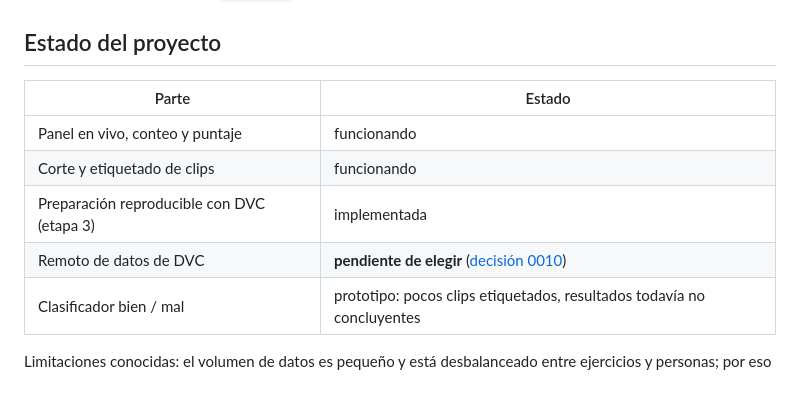
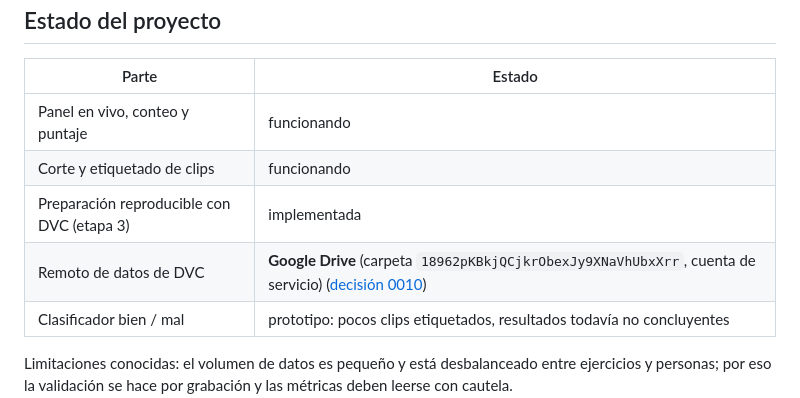
Before and after one commit to estuardoo/GymFitx, a Markdown page: README.md, the part around the change. Drawn GitHub-style.

Commit message:
docs: README refleja el remoto DVC elegido (0010)
Refs #11

```diff
--- a/README.md
+++ b/README.md
@@ -129,7 +129,7 @@ Para subir cambios a GitHub hay una herramienta aparte, `subir_github/SUBIR_GITH
 | Panel en vivo, conteo y puntaje | funcionando |
 | Corte y etiquetado de clips | funcionando |
 | Preparación reproducible con DVC (etapa 3) | implementada |
-| Remoto de datos de DVC | **pendiente de elegir** ([decisión 0010](docs/decisiones/0010-remoto-de-datos-dvc.md)) |
+| Remoto de datos de DVC | **Google Drive** (carpeta `18962pKBkjQCjkrObexJy9XNaVhUbxXrr`, cuenta de servicio) ([decisión 0010](docs/decisiones/0010-remoto-de-datos-dvc.md)) |
 | Clasificador bien / mal | prototipo: pocos clips etiquetados, resultados todavía no concluyentes |
 
 Limitaciones conocidas: el volumen de datos es pequeño y está desbalanceado entre ejercicios y personas; por eso la validación se hace por grabación y las métricas deben leerse con cautela.
```
